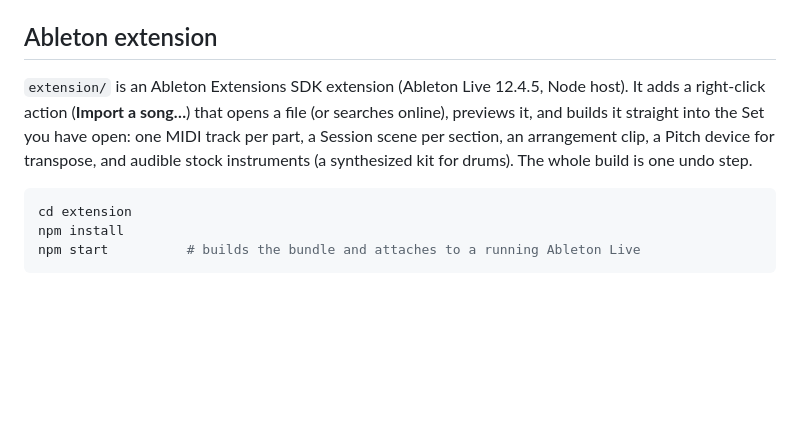
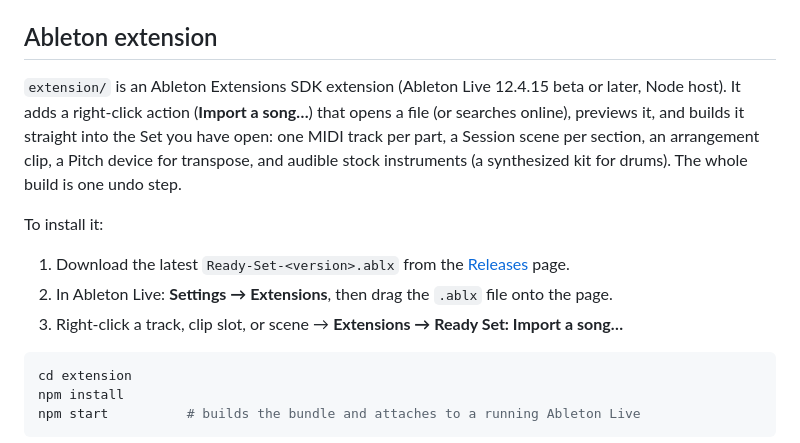
Before and after one commit to swwallowws/ready-set, a Markdown page: README.md, the part around the change. Rendered like a GitHub page; blank space fills up the shorter version.

Commit message:
READMEs: Ableton Live 12.4.15 beta or later, and how to install the extension
The extension needs the 12.4.15 beta (the showcase already says so); the README gains the three install steps ahead of the first release.

Co-Authored-By: Claude Opus 5.5 <noreply@anthropic.com>

````diff
--- a/README.md
+++ b/README.md
@@ -123,11 +123,17 @@ requests), Mutopia from the frozen `/try/` catalogue, and leaves FreeMIDI out.
 
 ## Ableton extension
 
-`extension/` is an Ableton Extensions SDK extension (Ableton Live 12.4.5, Node host). It
+`extension/` is an Ableton Extensions SDK extension (Ableton Live 12.4.15 beta or later, Node host). It
 adds a right-click action (**Import a song…**) that opens a file (or searches
 online), previews it, and builds it straight into the Set you have open: one MIDI track per part, a Session
 scene per section, an arrangement clip, a Pitch device for transpose, and audible
 stock instruments (a synthesized kit for drums). The whole build is one undo step.
+
+To install it:
+
+1. Download the latest `Ready-Set-<version>.ablx` from the [Releases](https://github.com/swwallowws/ready-set/releases/latest) page.
+2. In Ableton Live: **Settings → Extensions**, then drag the `.ablx` file onto the page.
+3. Right-click a track, clip slot, or scene → **Extensions → Ready Set: Import a song…**
 
 ```sh
 cd extension
````
Also changed, not shown: extension/README.md (+1 -1 lines).
